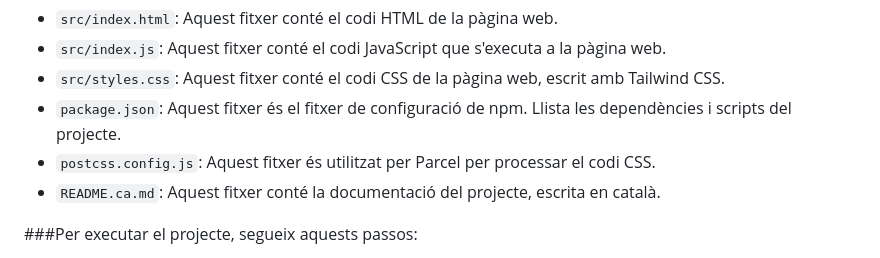
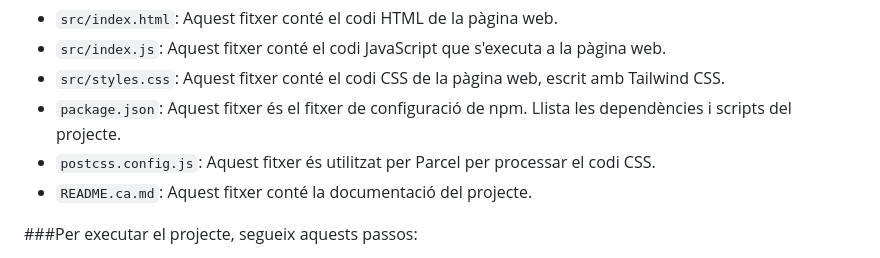
Before and after one commit to DavidVilanova11/MP9_UF1_tailwind-project, a Markdown page: README.ca.md, the part around the change. Rendered like a GitHub page.

Commit message:
readme_update

```diff
--- a/README.ca.md
+++ b/README.ca.md
@@ -9,7 +9,7 @@ El projecte té els següents fitxers:
 - `src/styles.css`: Aquest fitxer conté el codi CSS de la pàgina web, escrit amb Tailwind CSS.
 - `package.json`: Aquest fitxer és el fitxer de configuració de npm. Llista les dependències i scripts del projecte.
 - `postcss.config.js`: Aquest fitxer és utilitzat per Parcel per processar el codi CSS.
-- `README.ca.md`: Aquest fitxer conté la documentació del projecte, escrita en català.
+- `README.ca.md`: Aquest fitxer conté la documentació del projecte.
 
 ###Per executar el projecte, segueix aquests passos:
 
```
